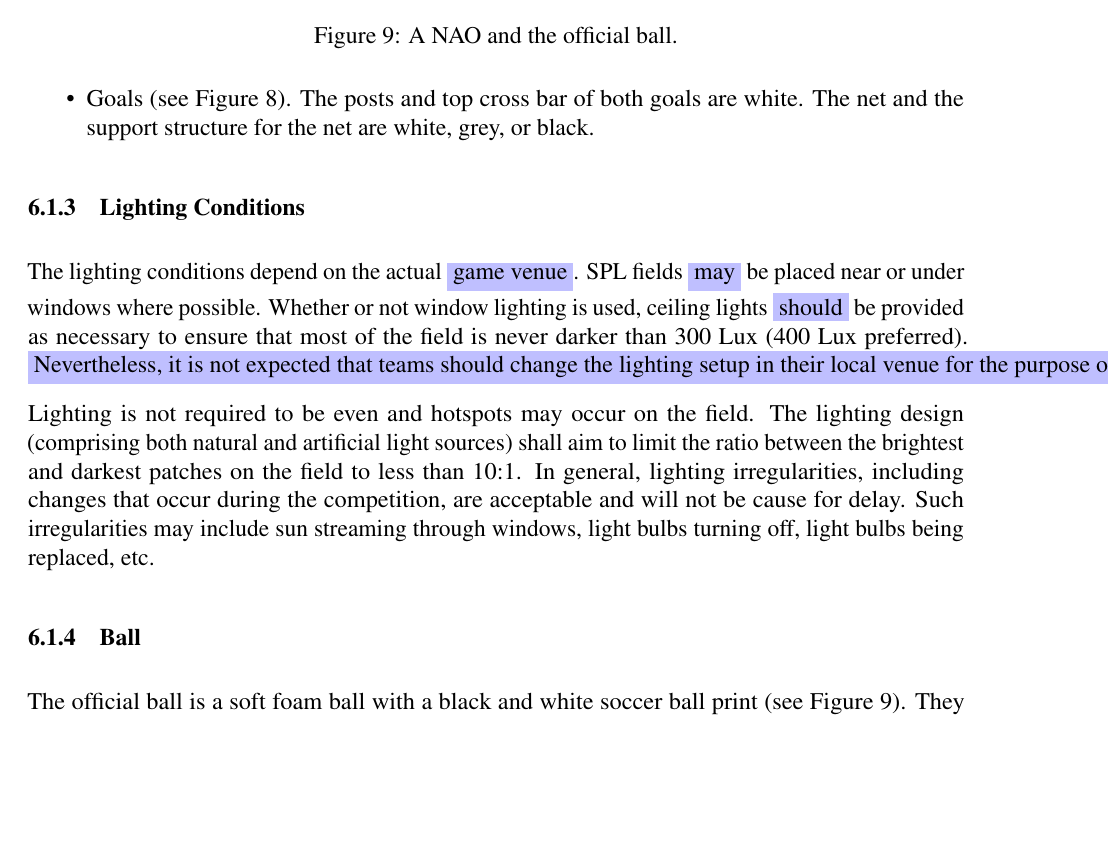
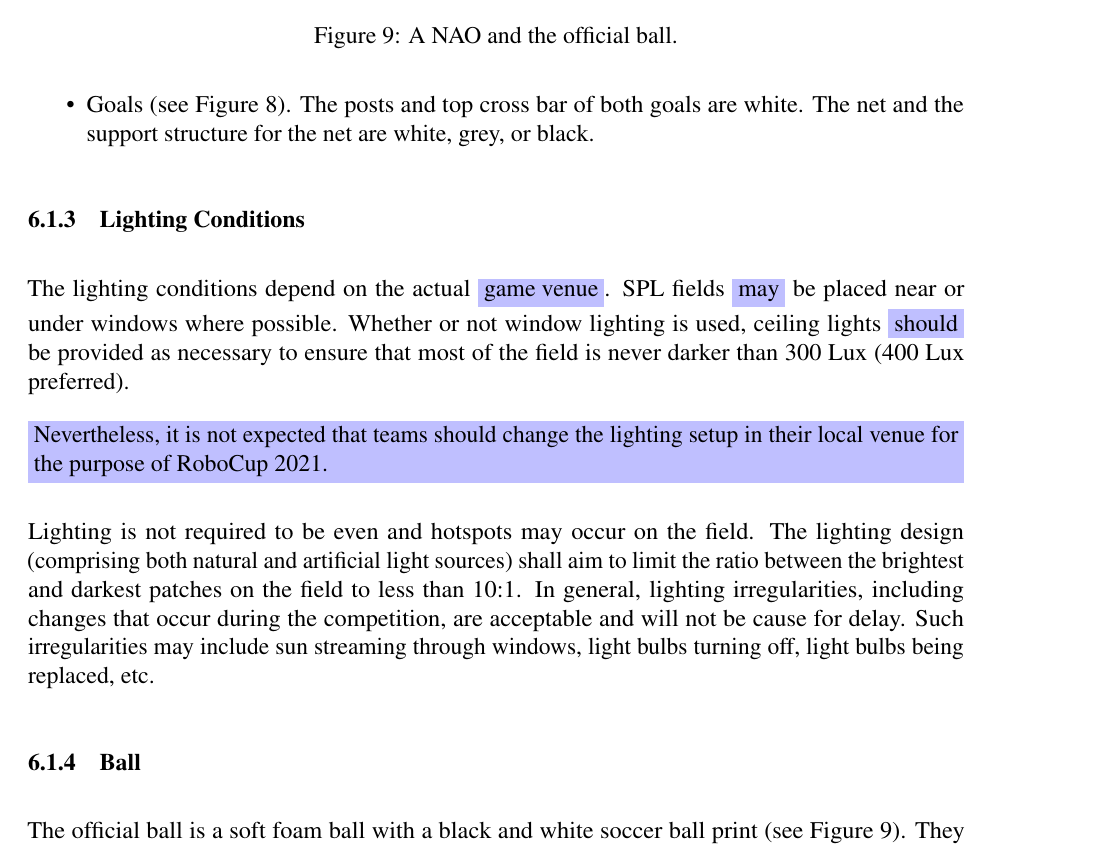
Before and after one commit to RoboCup-SPL/Rules, a LaTeX document (Rules 2021/SPL-Rules.tex, which reads Rules 2021/content/rules.tex): part of page 40 of 62, cut so that both start at the same text, the shorter picture padded with empty space. Compiled offline with pdfLaTeX.

Commit message:
fix linebreak

```diff
--- a/Rules 2021/content/rules.tex
+++ b/Rules 2021/content/rules.tex
@@ -103,7 +103,9 @@ The colours of the soccer field are as follow:
 
 \subsubsection{Lighting Conditions}
 \label{sec:lightConditions}
-The lighting conditions depend on the actual \cbw{game venue}. SPL fields \cbw{may} be placed near or under windows where possible. Whether or not window lighting is used, ceiling lights \cbw{should} be provided as necessary to ensure that most of the field is never darker than 300 Lux (400 Lux preferred). \cbw{Nevertheless, it is not expected that teams should change the lighting setup in their local venue for the purpose of RoboCup 2021.}
+The lighting conditions depend on the actual \cbw{game venue}. SPL fields \cbw{may} be placed near or under windows where possible. Whether or not window lighting is used, ceiling lights \cbw{should} be provided as necessary to ensure that most of the field is never darker than 300 Lux (400 Lux preferred).
+
+\cbp{Nevertheless, it is not expected that teams should change the lighting setup in their local venue for the purpose of RoboCup 2021.} \\
 
 Lighting is not required to be even and hotspots may occur on the field. The lighting design (comprising both natural and artificial light sources) shall aim to limit the ratio between the brightest and darkest patches on the field to less than 10:1. In general, lighting irregularities, including changes that occur during the competition, are acceptable and will not be cause for delay. Such irregularities may include sun streaming through windows, light bulbs turning off, light bulbs being replaced, etc.
 
```
